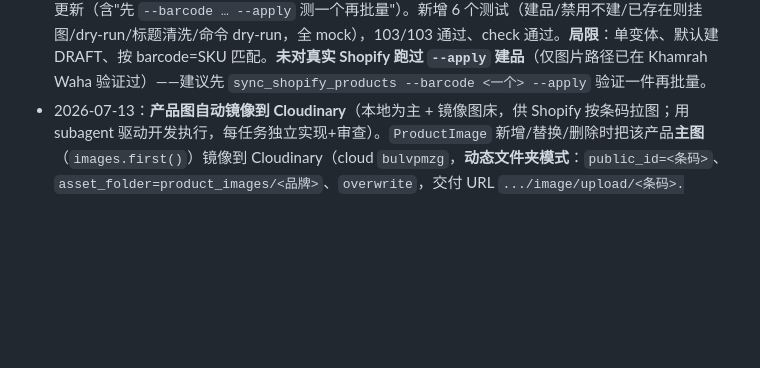
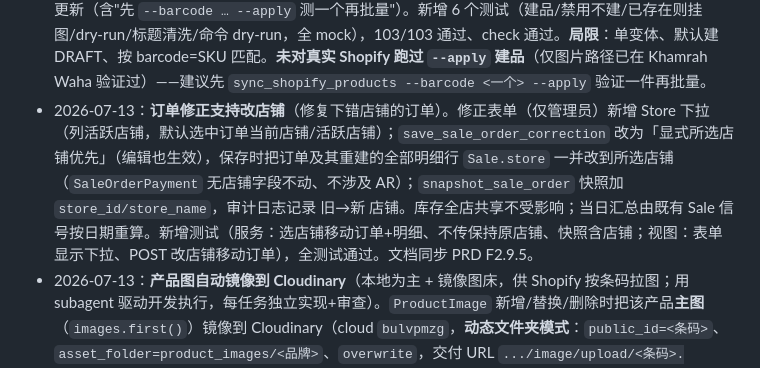
Before and after one commit to mrui0516/InventoryApp, a Markdown page: docs/STATUS.md, the part around the change. GitHub-like rendering; blank space fills up the shorter version.

Commit message:
docs: document order-correction store change

```diff
--- a/docs/STATUS.md
+++ b/docs/STATUS.md
@@ -102,6 +102,7 @@
 - 2026-07-04：**代码清理（/simplify，4 个并行审查代理，行为不变）**。①`_order_tender_amounts` 从 `views.py` 迁到 `services/dashboard.py` 并公开为 `order_tender_amounts`（与月度 `month_payment_breakdown` 同层，两个 view 共用 → 正确 altitude）。②删除 dashboard `dashboard_view` 今日循环的死状态 `view_pay_break`（无模板读取）。③修复 dashboard 今日订单 N+1：`prefetch_related` 补 `items__product__images`（与 daily_summary 一致），今日热路径不缓存。④`_build_correction_cart` 贪心分摊内层微简化（`min()`、去掉每方式仅访问一次时多余的 `.get()` 累加）。**有意跳过**（超出清理范围/会改行为）：抽取 outbound+correction 共享的 tender 解析器（POS 热路径风险）、把 today 支付聚合下沉为 service 级 snapshot（较大重构）、订单级 tender 编辑器替代按行拆分 UI（已知模型/UI 局限）、`sale_order_detail` 收据支付改走同一 helper（会改收据显示行为）、常量提取（价值低且需触及范围外的 POS 解析）。91/91 通过、check 通过。
 - 2026-07-11：**Shopify 商品图同步**（连到 Scentory 商店 `66tcd5-su.myshopify.com` / www.scentory.pt）。背景：本地 app 只在 localhost，Shopify 只接受公网图片 URL 或 staged 上传，且无本地→Shopify 图片桥；已验证「staged upload（把本地字节 POST 到 Shopify 预签名 GCS URL，无需认证）→ productCreateMedia 挂图」这条链路可行（已手动为 Khamrah Waha 挂图成功）。产出：①`stock/services/shopify_client.py`（requests 版 Admin API 客户端：`graphql`/`find_product_by_sku`（按 barcode=SKU 匹配）/`stage_and_upload_image`/`attach_image`；配置读环境变量，token 不入库）。②`stock/services/shopify_sync.py::sync_product_image`（找 Shopify 商品→无图或 `overwrite` 时上传本地首图并挂载；返回状态码，预期情况不抛异常）。③`manage.py sync_shopify_images`（**默认 dry-run**，`--apply` 才写；`--brand/--barcode/--in-stock/--limit/--overwrite`；逐条 + 汇总）。④**自动同步**：`ProductImage` post_save 信号，`SHOPIFY_AUTO_SYNC` 开启时在 `transaction.on_commit` 后台推图、异常只记日志不阻断上传（默认关，dev/tests 不外呼）。⑤`settings.py` 加 `SHOPIFY_STORE_DOMAIN/ADMIN_TOKEN/API_VERSION/AUTO_SYNC`（环境变量）；`requirements.txt` 加 `requests==2.32.5`；`docs/SHOPIFY_SYNC.md`（custom app 建 token + scopes read/write_products + 用法）。新增 6 个测试（全 mock，无实网：挂图/已有图跳过/不在 Shopify/dry-run/命令 dry-run/信号默认关），97/97 通过、check 通过。**局限**：仅按 barcode=SKU 匹配（占位假条码不匹配）、只补缺图（`--overwrite` 可替换）、**只同步图片不创建商品**（Shopify 里不存在的新品由自动同步记录并跳过，需先建品；完整建品同步为后续单独命令）。Scentory 现有 ~100+ Lattafa 商品缺图，可用 `sync_shopify_images --brand Lattafa --apply` 批量补齐。
 - 2026-07-11：**Shopify 缺品自动创建同步**（在图片同步基础上扩展为整品创建）。用 `productSet`（`synchronous:true`，经 graphql_schema 核对 `ProductSetInput`）**一次调用**创建：干净标题（品牌/系列/名称/规格 title-case + 修复 EDP/ml 等 token）、vendor=品牌、type=分类、tags、描述、**SEO 标题+meta 描述**、单变体（price/sku/barcode/单位成本/`inventoryItem.tracked` + 在门店 location 设当前库存）、以及商品图（staged upload 后放进 `files`）。①`shopify_client.py` 加 `get_location_id`（缓存）+`product_set`。②`shopify_sync.py` 加 `create_product_in_shopify` + 统一 `sync_product(create_missing, overwrite_image, status)`（找到→挂图；未找到且允许→建品），字段构造 `_shopify_title/_shopify_tags/_truncate`。③新命令 `manage.py sync_shopify_products`（**默认 dry-run**，`--apply/--status active|draft/--overwrite-image/--brand/--barcode/--in-stock/--limit`）。④**自动同步**升级：`ProductImage` 信号改调 `sync_product`，`SHOPIFY_AUTO_CREATE` 开启时对 Shopify 里不存在的新品直接建品（`SHOPIFY_NEW_PRODUCT_STATUS` 默认 **DRAFT** 更安全）。⑤settings 加 `SHOPIFY_AUTO_CREATE/NEW_PRODUCT_STATUS`；scopes 补 `write_inventory/read_locations`；docs 更新（含"先 `--barcode … --apply` 测一个再批量"）。新增 6 个测试（建品/禁用不建/已存在则挂图/dry-run/标题清洗/命令 dry-run，全 mock），103/103 通过、check 通过。**局限**：单变体、默认建 DRAFT、按 barcode=SKU 匹配。**未对真实 Shopify 跑过 `--apply` 建品**（仅图片路径已在 Khamrah Waha 验证过）——建议先 `sync_shopify_products --barcode <一个> --apply` 验证一件再批量。
+- 2026-07-13：**订单修正支持改店铺**（修复下错店铺的订单）。修正表单（仅管理员）新增 Store 下拉（列活跃店铺，默认选中订单当前店铺/活跃店铺）；`save_sale_order_correction` 改为「显式所选店铺优先」（编辑也生效），保存时把订单及其重建的全部明细行 `Sale.store` 一并改到所选店铺（`SaleOrderPayment` 无店铺字段不动、不涉及 AR）；`snapshot_sale_order` 快照加 `store_id/store_name`，审计日志记录 旧→新 店铺。库存全店共享不受影响；当日汇总由既有 Sale 信号按日期重算。新增测试（服务：选店铺移动订单+明细、不传保持原店铺、快照含店铺；视图：表单显示下拉、POST 改店铺移动订单），全测试通过。文档同步 PRD F2.9.5。
 - 2026-07-13：**产品图自动镜像到 Cloudinary**（本地为主 + 镜像图床，供 Shopify 按条码拉图；用 subagent 驱动开发执行，每任务独立实现+审查）。`ProductImage` 新增/替换/删除时把该产品**主图**（`images.first()`）镜像到 Cloudinary（cloud `bulvpmzg`，**动态文件夹模式**：`public_id=<条码>`、`asset_folder=product_images/<品牌>`、`overwrite`，交付 URL `.../image/upload/<条码>.<ext>`；无图则删该资产）；本地存储改为按品牌分目录 `media/product_images/<品牌>/`（`upload_to` 回调 + 迁移 0032）。产出：①`stock/services/cloudinary_client.py`（薄封装 SDK：`is_configured/upload_image/delete_image`，`cloudinary` 懒加载）；②`stock/services/cloudinary_sync.py::sync_product_primary_image`（算主图→上传或删除，结果码 uploaded/deleted/no_barcode/error，异常不抛）；③`ProductImage` post_save/post_delete 信号（`CLOUDINARY_AUTO_SYNC` 门控、`on_commit`、异常只记日志不阻断保存；与现有 Shopify 信号并存）；④`manage.py sync_cloudinary_images`（**默认 dry-run**，`--apply/--brand/--barcode/--limit`）；⑤`settings.py` 加 `CLOUDINARY_CLOUD_NAME/API_KEY/API_SECRET/FOLDER/AUTO_SYNC`（环境变量），`requirements.txt` 加 `cloudinary==1.45.0`，新增 `docs/CLOUDINARY_SYNC.md`。全 mock 测试（客户端 4 + 同步 5 + 信号 3 + 命令 1 + 路径 3），119/119 通过、check 通过。**局限**：仅镜像主图、只管以后（不迁移旧图/旧资产）、不自动推 Shopify。**相关回填**：此前已手动把 112 个 Lattafa 商品图经 Cloudinary 挂到 Scentory 并全部上架（图/SEO/alt/ACTIVE/Online Store 就绪）。
 - 2026-06-12：**按 ui-ux-pro-max 技能优化 UI**。技能推荐 "Data-Dense Dashboard / industrial slate + stock green"。曾试库存绿强调色，用户选择**回退为蓝 `#2563eb`**（强调色保持蓝）。**保留交互打磨**（与颜色无关，纯 UX 提升）：`app.css` 中 `.btn-primary`/`.btn-outline-primary`/`.text-primary` 绑定 `--app-accent`（主按钮=强调蓝）、`~160ms` 状态过渡、数据表 `tbody tr:hover` 行高亮、可点元素 `cursor:pointer`、`.btn:active` 下压。86/86 通过、check 通过。文档同步 ARCHITECTURE §6.0。
 - 2026-06-12：**目录页（对客）重新设计**为编辑式"香水索引"。放弃原暖奶油+大圆角+厚阴影+渐变球（AI 默认三件套之一）；改为瓷白画布 `#f5f4f1` + 墨黑字 + 单一酒红强调 `#6e2b3e` + `--font-display` 衬线（hero/品牌名/区标题）对比系统 sans（价格/元信息）；产品卡为**统一固定比例图块**（4/5 白底 + 内边距 + `object-fit:contain`，完整显示整瓶不裁剪、留白不铺满；序号加白底小片保证可读）；按 house（品牌）排版索引，细发丝分隔、小圆角、库存为安静圆点而非大徽章；顶部瓷白全出血 + 细边 sticky 搜索条。新增 1 个渲染 smoke 测试，86/86 通过。文档同步 ARCHITECTURE §6.0。
```
Also changed, not shown: docs/ARCHITECTURE.md (+1 -0 lines), docs/PRD.md (+1 -0 lines).
